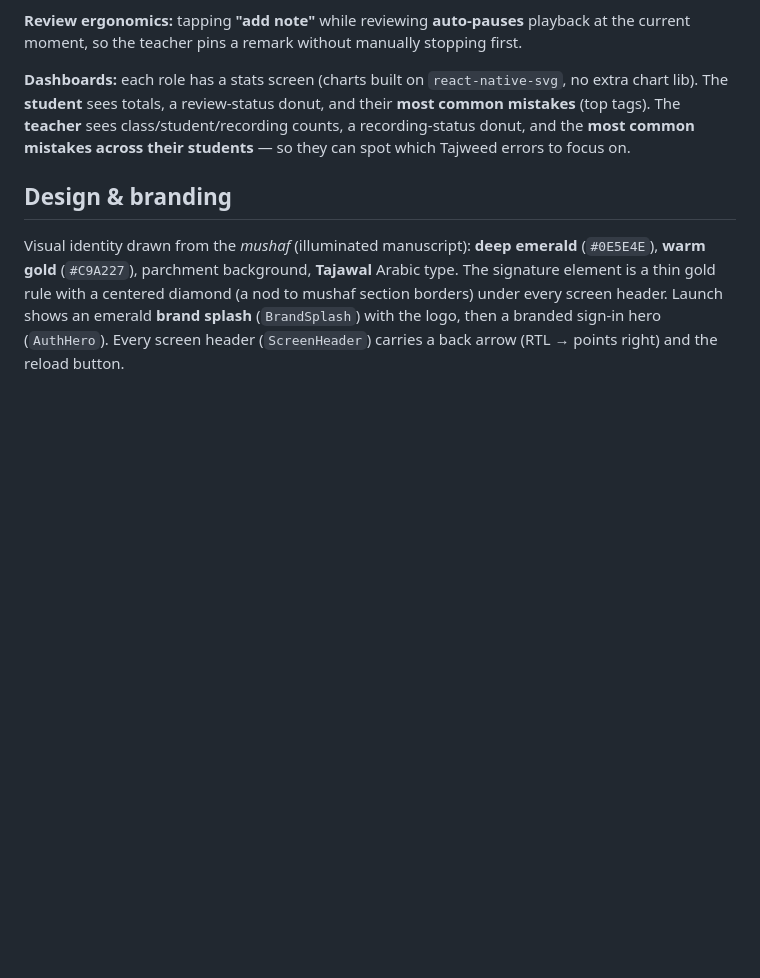
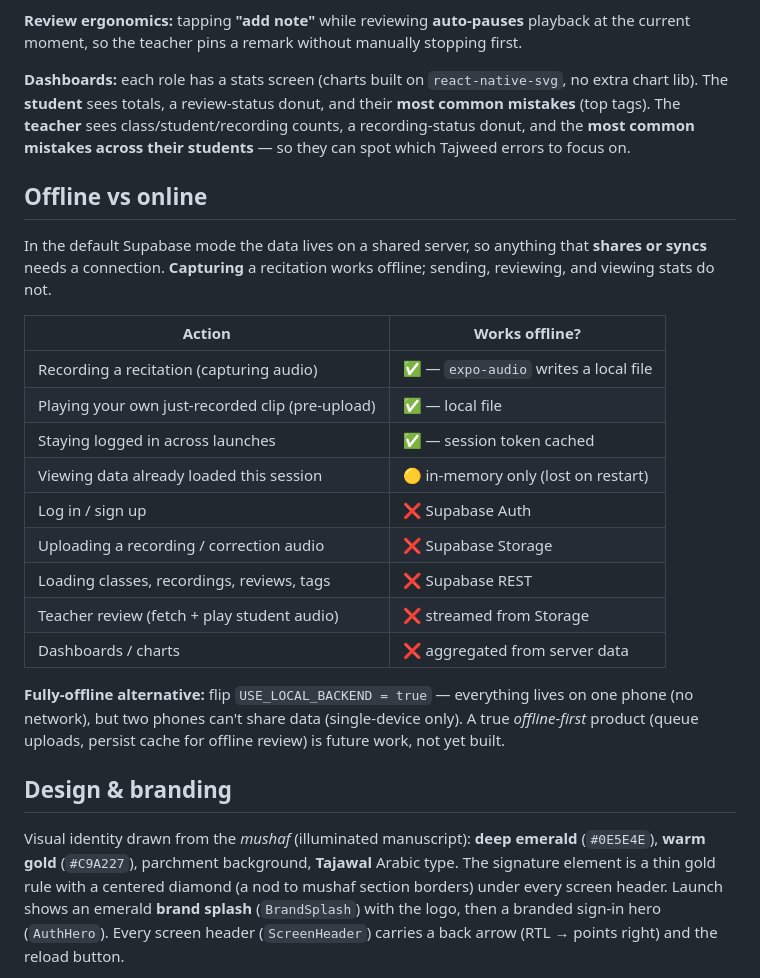
Before and after one commit to walidozich/quran-app, a Markdown page: README.md, the part around the change. Rendered like a GitHub page; blank space fills up the shorter version.

Commit message:
docs: add offline-vs-online section to README

```diff
--- a/README.md
+++ b/README.md
@@ -170,6 +170,23 @@ flowchart LR
 
 **Dashboards:** each role has a stats screen (charts built on `react-native-svg`, no extra chart lib). The **student** sees totals, a review-status donut, and their **most common mistakes** (top tags). The **teacher** sees class/student/recording counts, a recording-status donut, and the **most common mistakes across their students** — so they can spot which Tajweed errors to focus on.
 
+## Offline vs online
+In the default Supabase mode the data lives on a shared server, so anything that **shares or syncs** needs a connection. **Capturing** a recitation works offline; sending, reviewing, and viewing stats do not.
+
+| Action | Works offline? |
+|---|---|
+| Recording a recitation (capturing audio) | ✅ — `expo-audio` writes a local file |
+| Playing your own just-recorded clip (pre-upload) | ✅ — local file |
+| Staying logged in across launches | ✅ — session token cached |
+| Viewing data already loaded this session | 🟡 in-memory only (lost on restart) |
+| Log in / sign up | ❌ Supabase Auth |
+| Uploading a recording / correction audio | ❌ Supabase Storage |
+| Loading classes, recordings, reviews, tags | ❌ Supabase REST |
+| Teacher review (fetch + play student audio) | ❌ streamed from Storage |
+| Dashboards / charts | ❌ aggregated from server data |
+
+**Fully-offline alternative:** flip `USE_LOCAL_BACKEND = true` — everything lives on one phone (no network), but two phones can't share data (single-device only). A true *offline-first* product (queue uploads, persist cache for offline review) is future work, not yet built.
+
 ## Design & branding
 Visual identity drawn from the *mushaf* (illuminated manuscript): **deep emerald** (`#0E5E4E`), **warm gold** (`#C9A227`), parchment background, **Tajawal** Arabic type. The signature element is a thin gold rule with a centered diamond (a nod to mushaf section borders) under every screen header. Launch shows an emerald **brand splash** (`BrandSplash`) with the logo, then a branded sign-in hero (`AuthHero`). Every screen header (`ScreenHeader`) carries a back arrow (RTL → points right) and the reload button.
 
```
